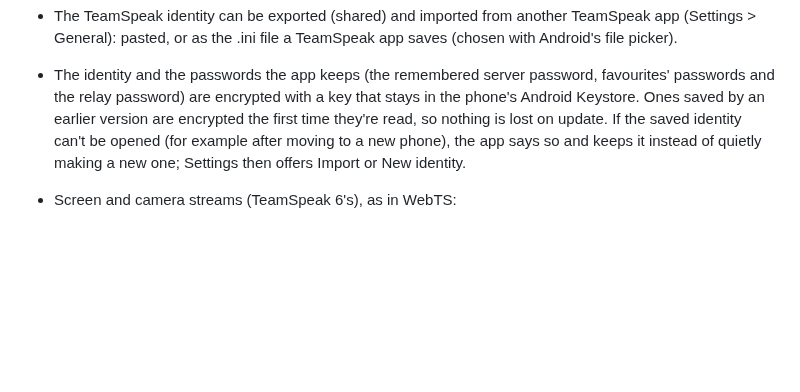
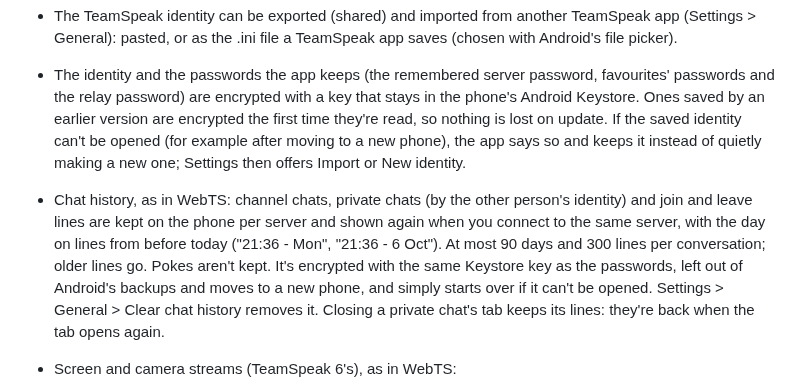
Before and after one commit to KorppuJauho/pocketts, a Markdown page: CHANGELOG.md, the part around the change. Rendered like a GitHub page; blank space fills up the shorter version.

```diff
--- a/CHANGELOG.md
+++ b/CHANGELOG.md
@@ -50,6 +50,12 @@
   encrypted the first time they're read, so nothing is lost on update. If the saved identity can't be opened (for
   example after moving to a new phone), the app says so and keeps it instead of quietly making a new one; Settings
   then offers Import or New identity.
+- Chat history, as in WebTS: channel chats, private chats (by the other person's identity) and join and leave lines
+  are kept on the phone per server and shown again when you connect to the same server, with the day on lines from
+  before today ("21:36 - Mon", "21:36 - 6 Oct"). At most 90 days and 300 lines per conversation; older lines go.
+  Pokes aren't kept. It's encrypted with the same Keystore key as the passwords, left out of Android's backups and
+  moves to a new phone, and simply starts over if it can't be opened. Settings > General > Clear chat history removes
+  it. Closing a private chat's tab keeps its lines: they're back when the tab opens again.
 - Screen and camera streams (TeamSpeak 6's), as in WebTS:
   - WATCH someone streaming in your channel: in a box on the server screen with their sound (on/off, volume), a
     small window, and full screen turned the way the picture is (wide: sideways, tall: upright)
```
Also changed, not shown: README.md (+2 -1 lines), docs/TESTING.md (+8 -0 lines), docs/screenshots/chat.png, 10 other files.
